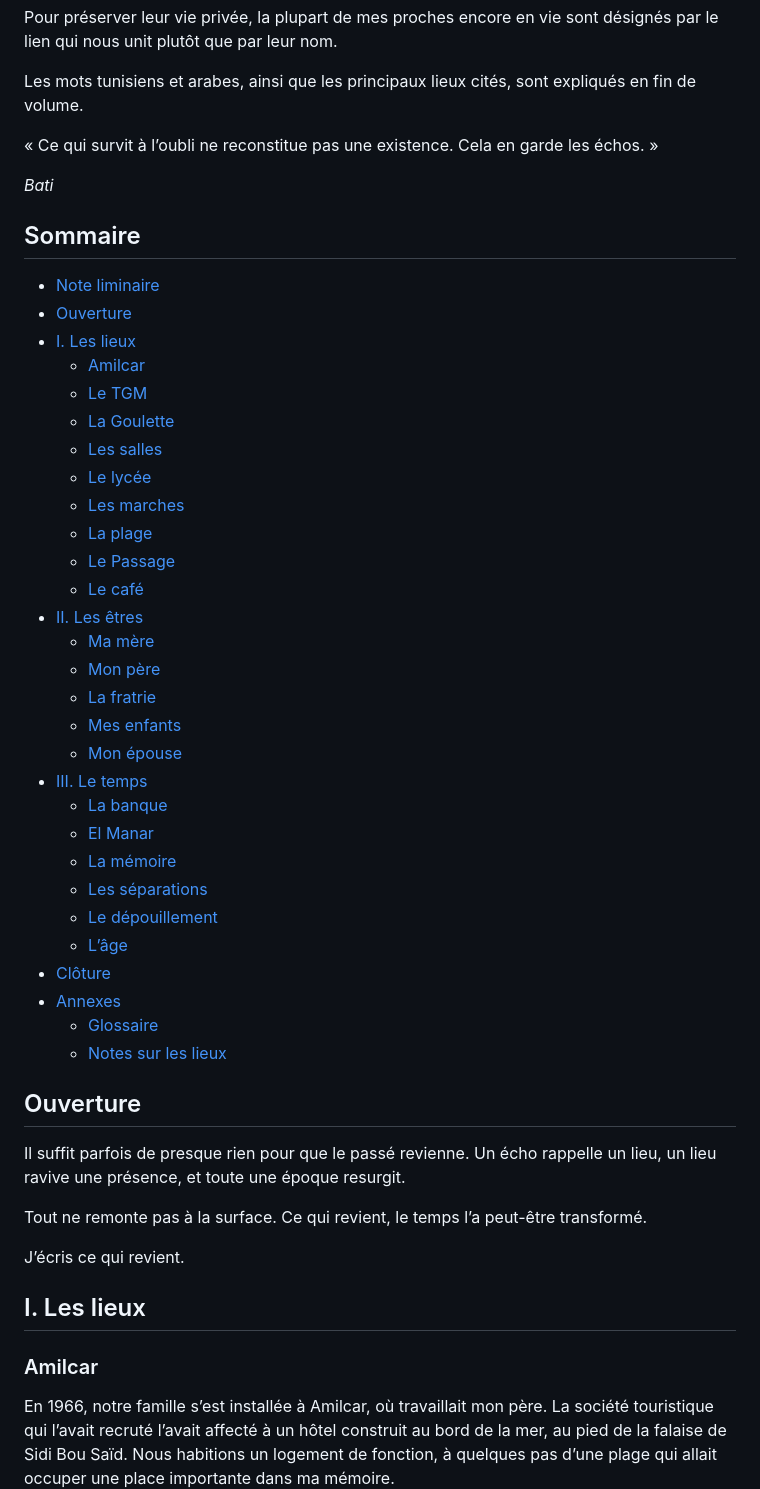
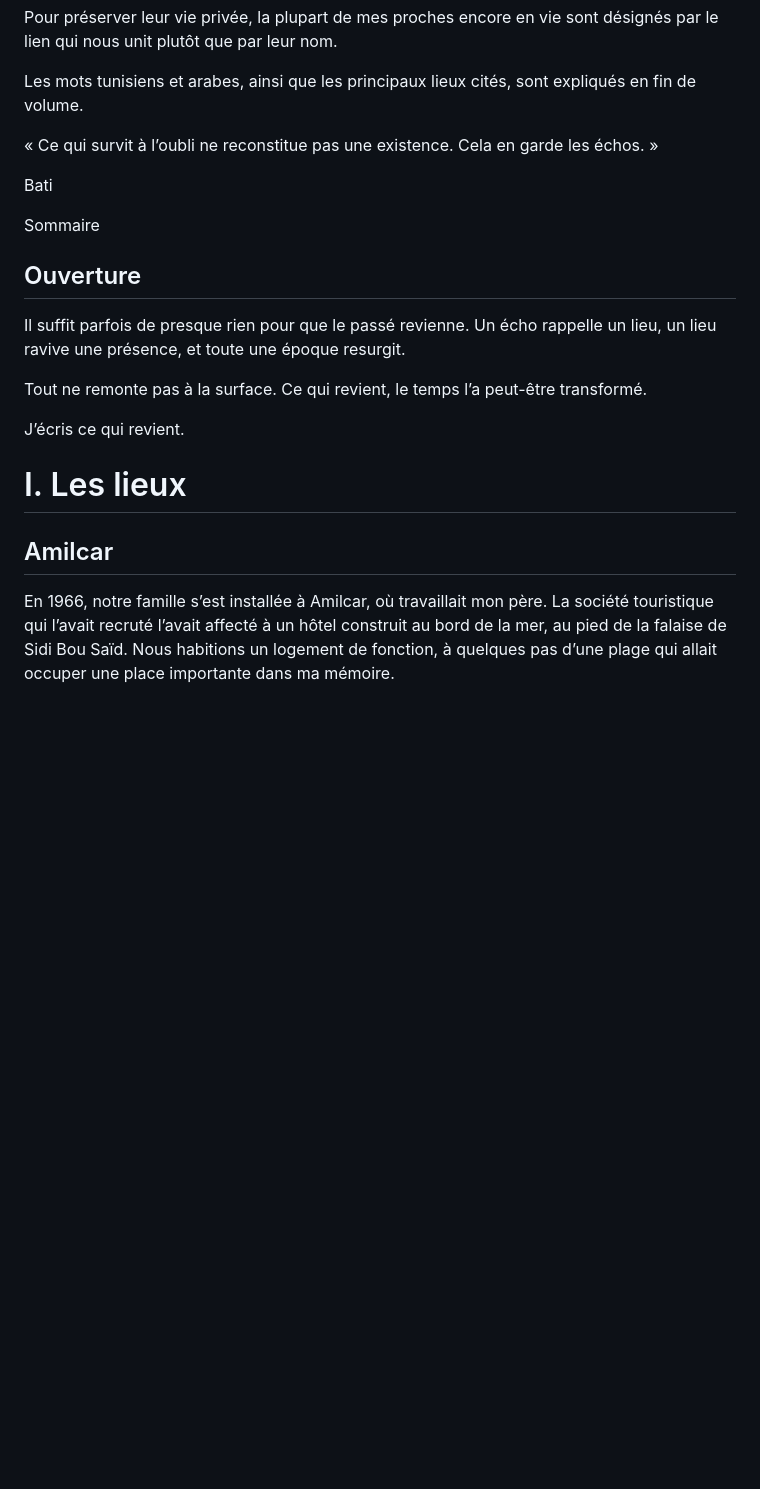
Before and after one commit to batihoum-echos/manuscrit-lecture, a Markdown page: content/manuscrit.md, the part around one of its changes. GitHub-like rendering; blank space fills up the shorter version.

```diff
--- a/content/manuscrit.md
+++ b/content/manuscrit.md
@@ -18,39 +18,9 @@ Les mots tunisiens et arabes, ainsi que les principaux lieux cités, sont expliq
 
 « Ce qui survit à l’oubli ne reconstitue pas une existence. Cela en garde les échos. »
 
-*Bati*
+Bati
 
-## Sommaire
-
-- [Note liminaire](#note-liminaire)
-- [Ouverture](#ouverture)
-- [I. Les lieux](#i-les-lieux)
-  - [Amilcar](#amilcar)
-  - [Le TGM](#le-tgm)
-  - [La Goulette](#la-goulette)
-  - [Les salles](#les-salles)
-  - [Le lycée](#le-lycée)
-  - [Les marches](#les-marches)
-  - [La plage](#la-plage)
-  - [Le Passage](#le-passage)
-  - [Le café](#le-café)
-- [II. Les êtres](#ii-les-êtres)
-  - [Ma mère](#ma-mère)
-  - [Mon père](#mon-père)
-  - [La fratrie](#la-fratrie)
-  - [Mes enfants](#mes-enfants)
-  - [Mon épouse](#mon-épouse)
-- [III. Le temps](#iii-le-temps)
-  - [La banque](#la-banque)
-  - [El Manar](#el-manar)
-  - [La mémoire](#la-mémoire)
-  - [Les séparations](#les-séparations)
-  - [Le dépouillement](#le-dépouillement)
-  - [L’âge](#lâge)
-- [Clôture](#clôture)
-- [Annexes](#annexes)
-  - [Glossaire](#glossaire)
-  - [Notes sur les lieux](#notes-sur-les-lieux)
+Sommaire
 
 ## Ouverture
 
@@ -60,9 +30,9 @@ Tout ne remonte pas à la surface. Ce qui revient, le temps l’a peut-être tra
 
 J’écris ce qui revient.
 
-## I. Les lieux
+# I. Les lieux
 
-### Amilcar
+## Amilcar
 
 En 1966, notre famille s’est installée à Amilcar, où travaillait mon père. La société touristique qui l’avait recruté l’avait affecté à un hôtel construit au bord de la mer, au pied de la falaise de Sidi Bou Saïd. Nous habitions un logement de fonction, à quelques pas d’une plage qui allait occuper une place importante dans ma mémoire.
 
```
Also changed, not shown: other parts of content/manuscrit.md (+89 -89 lines).
